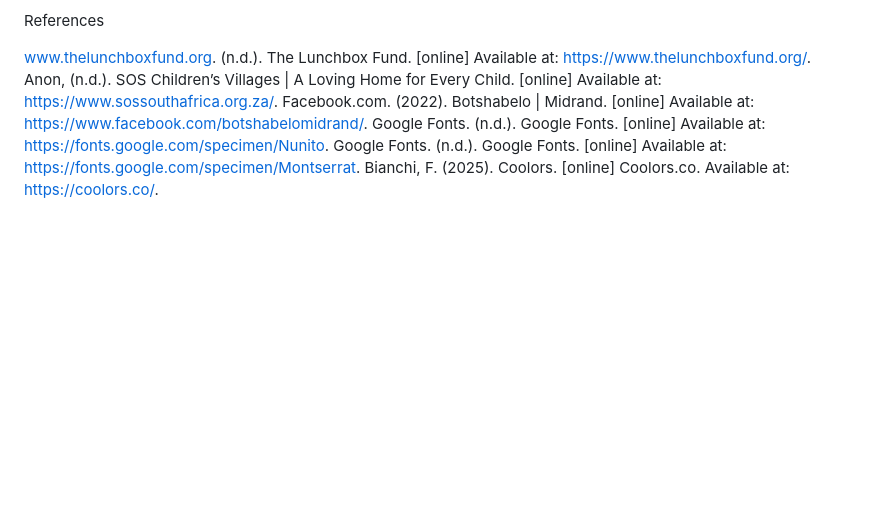
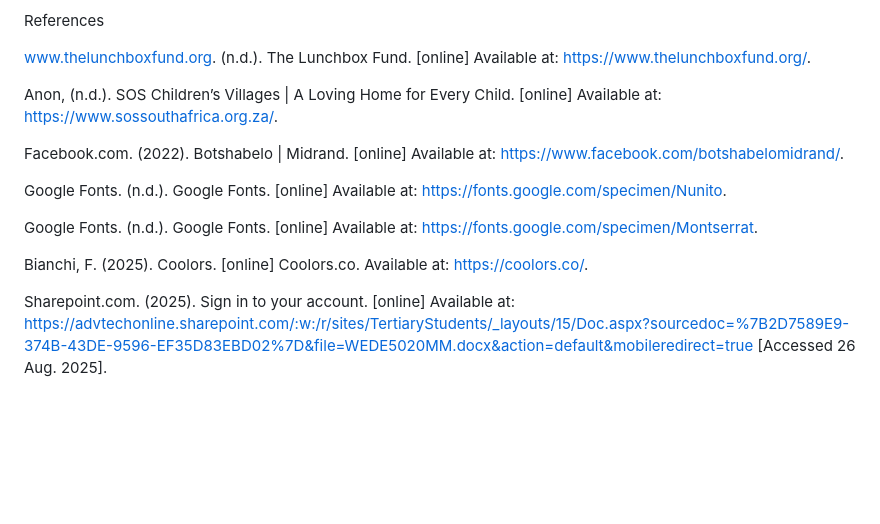
Before and after one commit to IIEWFL/wede5020-poe-ST10485427-Enesimo-Gqama, a Markdown page: README.md, the part around the change. Rendered like a GitHub page; blank space fills up the shorter version.

```diff
--- a/README.md
+++ b/README.md
@@ -72,11 +72,27 @@ The website's loading time was improved by properly scaled pictures with lazy lo
 References
 
 www.thelunchboxfund.org. (n.d.). The Lunchbox Fund. [online] Available at: https://www.thelunchboxfund.org/.
+
+
 Anon, (n.d.). SOS Children’s Villages | A Loving Home for Every Child. [online] Available at: https://www.sossouthafrica.org.za/.
+
+
 Facebook.com. (2022). Botshabelo | Midrand. [online] Available at: https://www.facebook.com/botshabelomidrand/.
+
+
 Google Fonts. (n.d.). Google Fonts. [online] Available at: https://fonts.google.com/specimen/Nunito.
+
+
 Google Fonts. (n.d.). Google Fonts. [online] Available at: https://fonts.google.com/specimen/Montserrat.
+
+
 Bianchi, F. (2025). Coolors. [online] Coolors.co. Available at: https://coolors.co/.
+
+
+Sharepoint.com. (2025). Sign in to your account. [online] Available at: https://advtechonline.sharepoint.com/:w:/r/sites/TertiaryStudents/_layouts/15/Doc.aspx?sourcedoc=%7B2D7589E9-374B-43DE-9596-EF35D83EBD02%7D&file=WEDE5020MM.docx&action=default&mobileredirect=true [Accessed 26 Aug. 2025].
+
+‌
+
 
 ‌
 
```
